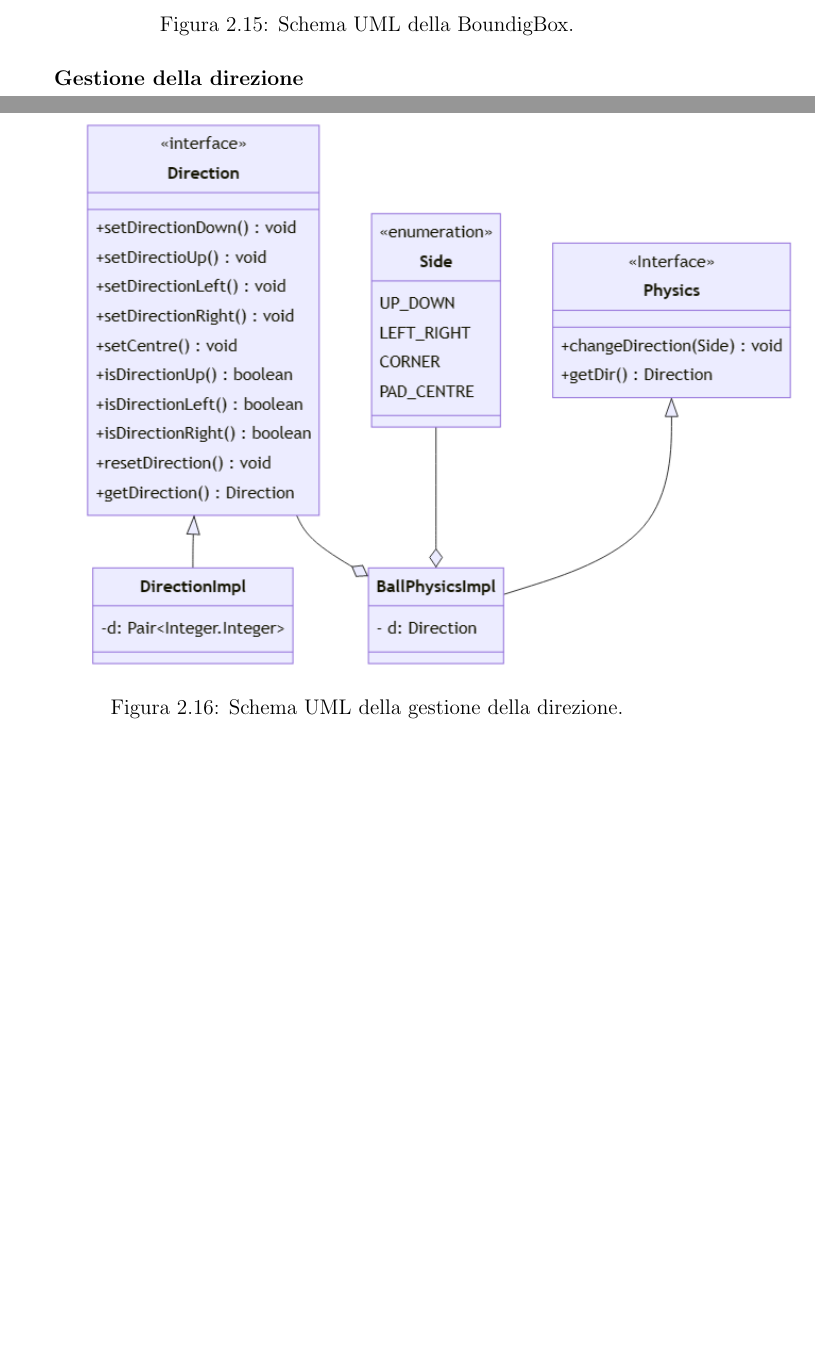
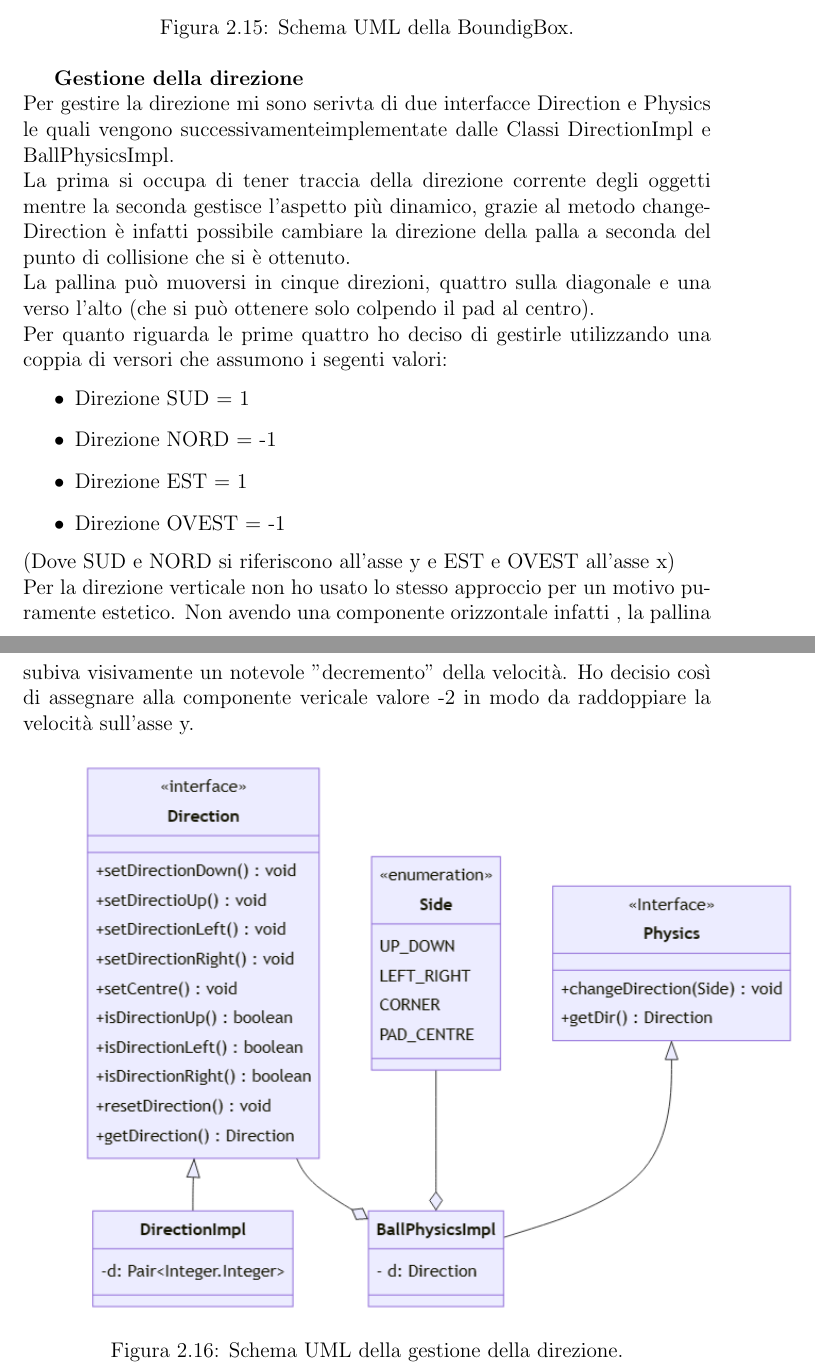
Before and after one commit to metaphori/Student-Project-OOP22-Balzoni-Castiglioni-Desiderio-Foschi-Ruggeri-arkanoid, a LaTeX document (relation/Relazione.tex): two parts of pages 27 and 28 of 40, joined at a grey line, cut so that both start at the same text, the shorter picture padded with empty space. Compiled offline with pdfLaTeX.

Commit message:
added description of direction and ballPhysics

```diff
--- a/relation/Relazione.tex
+++ b/relation/Relazione.tex
@@ -393,6 +393,19 @@ Questa informazine ci sarà utile in seguito per verificare le collisioni e gest
     \label{images:BoundigBox}
 \end{figure}
 \textbf{Gestione della direzione}\\
+Per gestire la direzione mi sono serivta di due interfacce Direction e Physics le quali vengono successivamenteimplementate dalle Classi DirectionImpl e BallPhysicsImpl.
+\\La prima si occupa di tener traccia della direzione corrente degli oggetti mentre la seconda gestisce l'aspetto più dinamico, grazie al metodo changeDirection è infatti possibile cambiare la direzione della palla a seconda del punto di collisione che si è ottenuto.
+\\ La pallina può muoversi in cinque direzioni, quattro sulla diagonale e una verso l'alto (che si può ottenere solo colpendo il pad al centro).
+\\Per quanto riguarda le prime quattro ho deciso di gestirle utilizzando una coppia di versori che assumono i segenti valori:
+\begin{itemize}
+    \item  Direzione SUD = 1
+    \item  Direzione NORD = -1
+    \item  Direzione EST = 1
+    \item  Direzione OVEST = -1
+
+\end{itemize}
+(Dove SUD e NORD si riferiscono all'asse y e EST e OVEST all'asse x)
+\\Per la direzione verticale non ho usato lo stesso approccio per un motivo puramente estetico. Non avendo una componente orizzontale infatti , la pallina subiva visivamente un notevole "decremento" della velocità. Ho decisio così di assegnare alla componente vericale valore -2 in modo da raddoppiare la velocità sull'asse y.
 \begin{figure}[H]
     \centering{}
     \includegraphics[scale=0.6]{images/Physics.png}
```
Also changed, not shown: relation/Relazione.tex (15 more changed lines).
